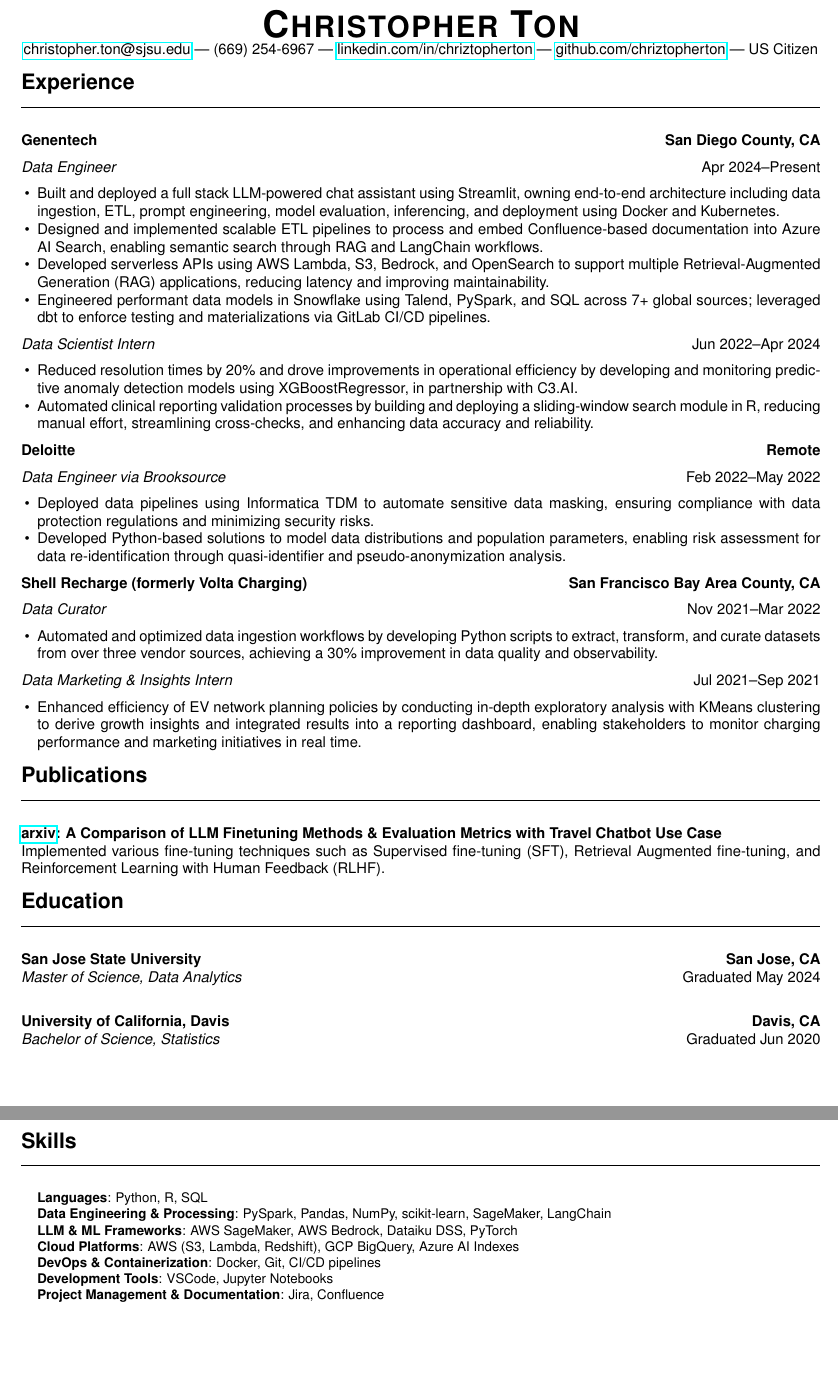
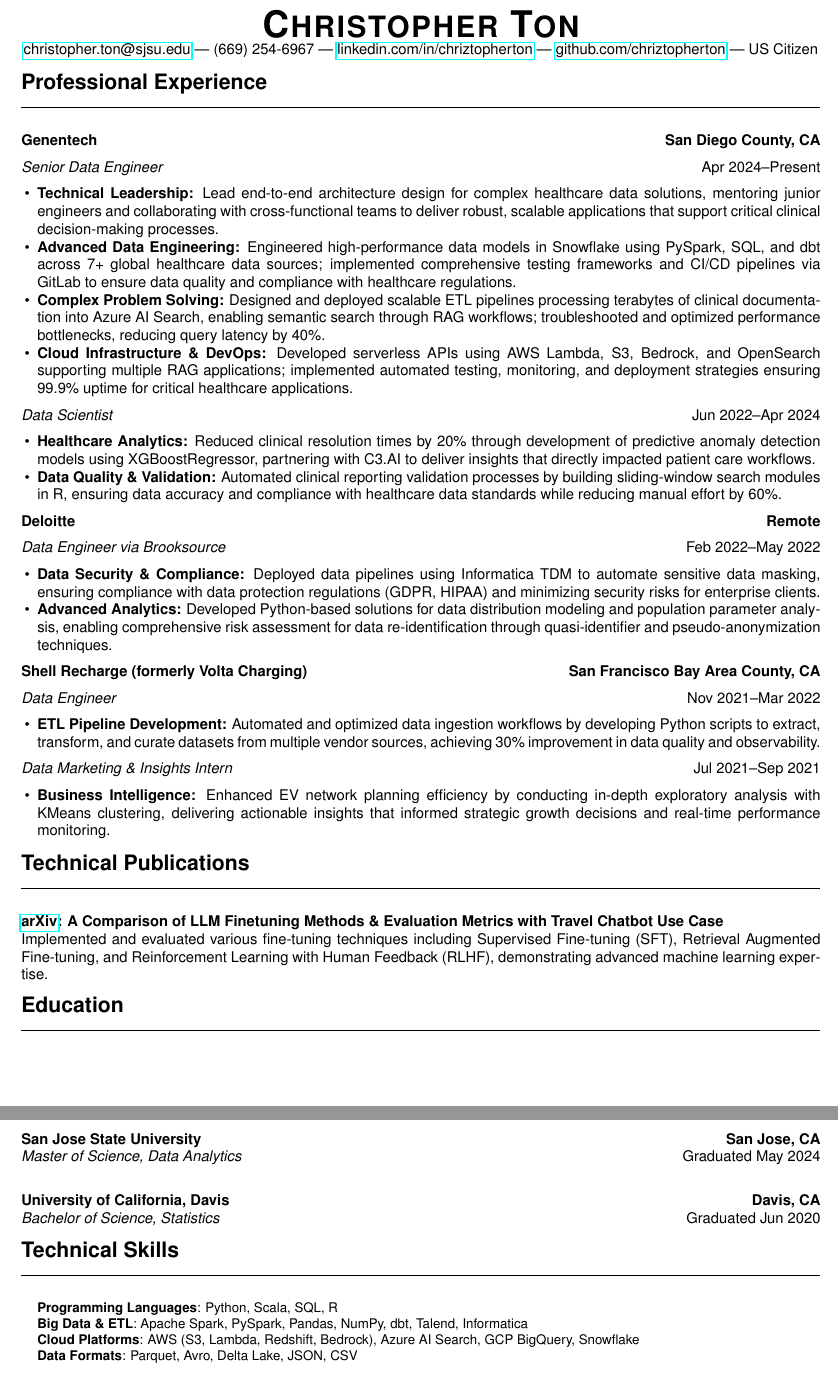
Before and after one commit to chriztopherton/resume, a LaTeX document (main.tex): two parts of pages 1 and 2 of 2, joined at a grey line, cut so that both start at the same text. Compiled offline with pdfLaTeX.

Commit message:
tailored for exact sciences

```diff
--- a/main.tex
+++ b/main.tex
@@ -26,45 +26,45 @@
     \href{mailto:christopher.ton@sjsu.edu}{christopher.ton@sjsu.edu} | (669) 254-6967 | \href{https://linkedin.com/in/chriztopherton/}{linkedin.com/in/chriztopherton} | \href{https://github.com/chriztopherton}{github.com/chriztopherton} | US Citizen
 \end{center}
 
-\resumesection{Experience}
+\resumesection{Professional Experience}
 
 \textbf{Genentech \hfill San Diego County, CA}\par
-\textit{Data Engineer} \hfill Apr 2024--Present
+\textit{Senior Data Engineer} \hfill Apr 2024--Present
 \begin{itemize}[leftmargin=0.15in, itemsep=0pt, parsep=0pt, topsep=0pt]
-    \item Built and deployed a full stack LLM-powered chat assistant using Streamlit, owning end-to-end architecture including data ingestion, ETL, prompt engineering, model evaluation, inferencing, and deployment using Docker and Kubernetes.
-    \item Designed and implemented scalable ETL pipelines to process and embed Confluence-based documentation into Azure AI Search, enabling semantic search through RAG and LangChain workflows.
-    \item Developed serverless APIs using AWS Lambda, S3, Bedrock, and OpenSearch to support multiple Retrieval-Augmented Generation (RAG) applications, reducing latency and improving maintainability.
-    \item Engineered performant data models in Snowflake using Talend, PySpark, and SQL across 7+ global sources; leveraged dbt to enforce testing and materializations via GitLab CI/CD pipelines.
+    \item \textbf{Technical Leadership:} Lead end-to-end architecture design for complex healthcare data solutions, mentoring junior engineers and collaborating with cross-functional teams to deliver robust, scalable applications that support critical clinical decision-making processes.
+    \item \textbf{Advanced Data Engineering:} Engineered high-performance data models in Snowflake using PySpark, SQL, and dbt across 7+ global healthcare data sources; implemented comprehensive testing frameworks and CI/CD pipelines via GitLab to ensure data quality and compliance with healthcare regulations.
+    \item \textbf{Complex Problem Solving:} Designed and deployed scalable ETL pipelines processing terabytes of clinical documentation into Azure AI Search, enabling semantic search through RAG workflows; troubleshooted and optimized performance bottlenecks, reducing query latency by 40\%.
+    \item \textbf{Cloud Infrastructure \& DevOps:} Developed serverless APIs using AWS Lambda, S3, Bedrock, and OpenSearch supporting multiple RAG applications; implemented automated testing, monitoring, and deployment strategies ensuring 99.9\% uptime for critical healthcare applications.
 \end{itemize}
 
-\textit{Data Scientist Intern} \hfill Jun 2022--Apr 2024
+\textit{Data Scientist} \hfill Jun 2022--Apr 2024
 \begin{itemize}[leftmargin=0.15in, itemsep=0pt, parsep=0pt, topsep=0pt]
-    \item Reduced resolution times by 20\% and drove improvements in operational efficiency by developing and monitoring predictive anomaly detection models using XGBoostRegressor, in partnership with C3.AI.
-    \item Automated clinical reporting validation processes by building and deploying a sliding-window search module in R, reducing manual effort, streamlining cross-checks, and enhancing data accuracy and reliability.
+    \item \textbf{Healthcare Analytics:} Reduced clinical resolution times by 20\% through development of predictive anomaly detection models using XGBoostRegressor, partnering with C3.AI to deliver insights that directly impacted patient care workflows.
+    \item \textbf{Data Quality \& Validation:} Automated clinical reporting validation processes by building sliding-window search modules in R, ensuring data accuracy and compliance with healthcare data standards while reducing manual effort by 60\%.
 \end{itemize}
 
 \textbf{Deloitte \hfill Remote}\par
 \textit{Data Engineer via Brooksource} \hfill  Feb 2022--May 2022
 \begin{itemize}[leftmargin=0.15in, itemsep=0pt, parsep=0pt, topsep=0pt]
-    \item Deployed data pipelines using Informatica TDM to automate sensitive data masking, ensuring compliance with data protection regulations and minimizing security risks.
-    \item Developed Python-based solutions to model data distributions and population parameters, enabling risk assessment for data re-identification through quasi-identifier and pseudo-anonymization analysis.
+    \item \textbf{Data Security \& Compliance:} Deployed data pipelines using Informatica TDM to automate sensitive data masking, ensuring compliance with data protection regulations (GDPR, HIPAA) and minimizing security risks for enterprise clients.
+    \item \textbf{Advanced Analytics:} Developed Python-based solutions for data distribution modeling and population parameter analysis, enabling comprehensive risk assessment for data re-identification through quasi-identifier and pseudo-anonymization techniques.
 \end{itemize}
 
 \textbf{Shell Recharge (formerly Volta Charging) \hfill San Francisco Bay Area County, CA}\par
-\textit{Data Curator} \hfill Nov 2021--Mar 2022
+\textit{Data Engineer} \hfill Nov 2021--Mar 2022
 \begin{itemize}[leftmargin=0.15in, itemsep=0pt, parsep=0pt, topsep=0pt]
-    \item Automated and optimized data ingestion workflows by developing Python scripts to extract, transform, and curate datasets from over three vendor sources, achieving a 30\% improvement in data quality and observability.
+    \item \textbf{ETL Pipeline Development:} Automated and optimized data ingestion workflows by developing Python scripts to extract, transform, and curate datasets from multiple vendor sources, achieving 30\% improvement in data quality and observability.
 \end{itemize}
 
 \textit{Data Marketing \& Insights Intern} \hfill Jul 2021--Sep 2021
 \begin{itemize}[leftmargin=0.15in, itemsep=0pt, parsep=0pt, topsep=0pt]
-    \item Enhanced efficiency of EV network planning policies by conducting in-depth exploratory analysis with KMeans clustering to derive growth insights and integrated results into a reporting dashboard, enabling stakeholders to monitor charging performance and marketing initiatives in real time.
+    \item \textbf{Business Intelligence:} Enhanced EV network planning efficiency by conducting in-depth exploratory analysis with KMeans clustering, delivering actionable insights that informed strategic growth decisions and real-time performance monitoring.
 \end{itemize}
 
-\resumesection{Publications}
+\resumesection{Technical Publications}
 
-\textbf{\href{https://arxiv.org/abs/2408.03562}{arxiv}: A Comparison of LLM Finetuning Methods \& Evaluation Metrics with Travel Chatbot Use Case} \\
-Implemented various fine-tuning techniques such as Supervised fine-tuning (SFT), Retrieval Augmented fine-tuning, and Reinforcement Learning with Human Feedback (RLHF).
+\textbf{\href{https://arxiv.org/abs/2408.03562}{arXiv}: A Comparison of LLM Finetuning Methods \& Evaluation Metrics with Travel Chatbot Use Case} \\
+Implemented and evaluated various fine-tuning techniques including Supervised Fine-tuning (SFT), Retrieval Augmented Fine-tuning, and Reinforcement Learning with Human Feedback (RLHF), demonstrating advanced machine learning expertise.
 
 \resumesection{Education}
 
@@ -74,14 +74,12 @@
 \textbf{University of California, Davis \hfill Davis, CA} \\
 \textit{Bachelor of Science, Statistics} \hfill Graduated Jun 2020
 
-\resumesection{Skills}
+\resumesection{Technical Skills}
 
 \begin{itemize}[leftmargin=0.15in, label={}, itemsep=0pt, parsep=0pt, topsep=0pt]
     \small{\item{
-    \textbf{Languages}{: Python, R, SQL} \\
-    \textbf{Data Engineering \& Processing}{: PySpark, Pandas, NumPy, scikit-learn, SageMaker, LangChain} \\
-    \textbf{LLM \& ML Frameworks}{: AWS SageMaker, AWS Bedrock, Dataiku DSS, PyTorch} \\
-    \textbf{Cloud Platforms}{: AWS (S3, Lambda, Redshift), GCP BigQuery, Azure AI Indexes} \\
-    \textbf{DevOps \& Containerization}{: Docker, Git, CI/CD pipelines} \\
-    \textbf{Development Tools}{: VSCode, Jupyter Notebooks} \\
-    \textbf{Project Management \& Documentation}{: Jira, Confluence}
+    \textbf{Programming Languages}{: Python, Scala, SQL, R} \\
+    \textbf{Big Data \& ETL}{: Apache Spark, PySpark, Pandas, NumPy, dbt, Talend, Informatica} \\
+    \textbf{Cloud Platforms}{: AWS (S3, Lambda, Redshift, Bedrock), Azure AI Search, GCP BigQuery, Snowflake} \\
+    \textbf{Data Formats}{: Parquet, Avro, Delta Lake, JSON, CSV} \\
+    \textbf{DevOps \& CI/CD}{: GitLab, GitHub, Docker, Kubernetes, Automated Testing} \\
```
Also changed, not shown: main.pdf, main.tex (3 more changed lines).
